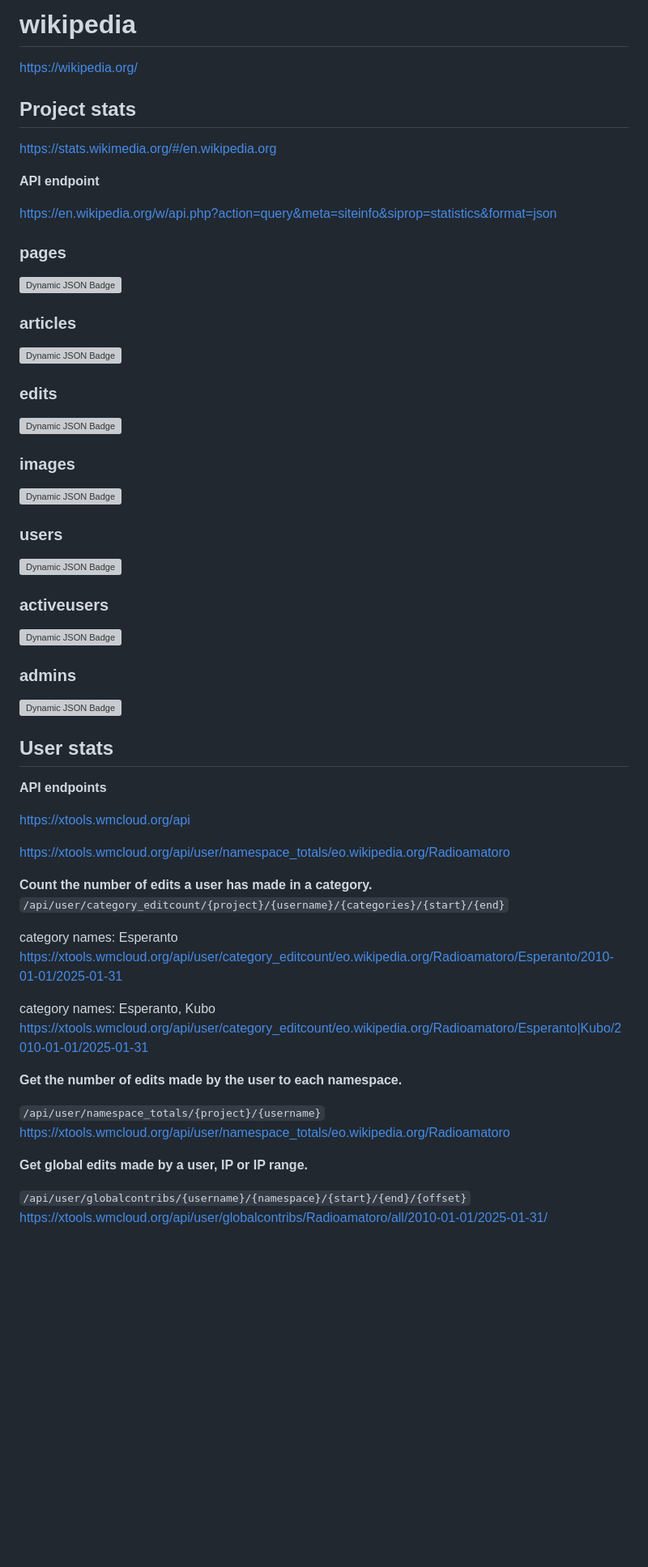
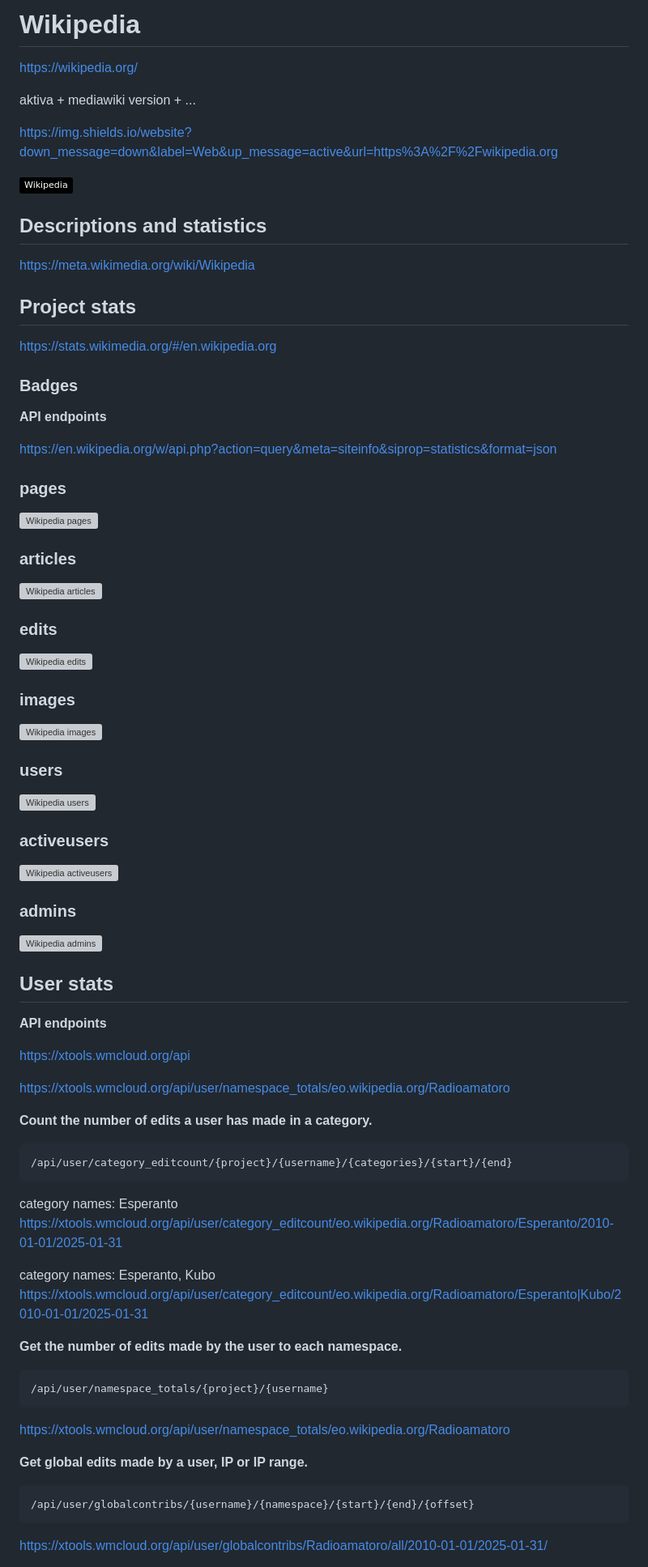
Before and after one commit to JaviRamosLab/shields.io-badges-Wikipedia-Wikimedia, a Markdown page: wikipedia badges.md, the part around one of its changes. Shown at 81% size. Drawn GitHub-style; badges without logos; blank space fills up the shorter version; grey boxes are pictures that could not be loaded.

````diff
--- a/wikipedia badges.md
+++ b/wikipedia badges.md
@@ -1,38 +1,50 @@
-wikipedia
+Wikipedia
 =====================
 
 https://wikipedia.org/
+
+aktiva + mediawiki version + ...
+
+https://img.shields.io/website?down_message=down&label=Web&up_message=active&url=https%3A%2F%2Fwikipedia.org
+
+
+![Wikipedia Badge](https://img.shields.io/badge/Wikipedia-000?logo=wikipedia&logoColor=fff&style=flat)
+
+## Descriptions and statistics
+https://meta.wikimedia.org/wiki/Wikipedia
 
 ## Project stats
 
 https://stats.wikimedia.org/#/en.wikipedia.org
 
-**API endpoint**
+### Badges
+
+**API endpoints**
 
 https://en.wikipedia.org/w/api.php?action=query&meta=siteinfo&siprop=statistics&format=json
 
 
 
 ### pages
-![Dynamic JSON Badge](https://img.shields.io/badge/dynamic/json?url=https%3A%2F%2Fen.wikipedia.org%2Fw%2Fapi.php%3Faction%3Dquery%26meta%3Dsiteinfo%26siprop%3Dstatistics%26format%3Djson&query=%24.query.statistics.pages&suffix=%20pages&logo=wikipedia&label=wikipedia%20(en)&link=https%3A%2F%2Fen.wikipedia.org%2F)
+![Wikipedia pages](https://img.shields.io/badge/dynamic/json?url=https%3A%2F%2Fen.wikipedia.org%2Fw%2Fapi.php%3Faction%3Dquery%26meta%3Dsiteinfo%26siprop%3Dstatistics%26format%3Djson&query=%24.query.statistics.pages&suffix=%20pages&logo=wikipedia&label=wikipedia%20(en)&link=https%3A%2F%2Fen.wikipedia.org%2F)
 
 ### articles
-![Dynamic JSON Badge](https://img.shields.io/badge/dynamic/json?url=https%3A%2F%2Fen.wikipedia.org%2Fw%2Fapi.php%3Faction%3Dquery%26meta%3Dsiteinfo%26siprop%3Dstatistics%26format%3Djson&query=%24.query.statistics.articles&suffix=%20articles&logo=wikipedia&label=wikipedia%20(en)&link=https%3A%2F%2Fen.wikipedia.org%2F)
+![Wikipedia articles](https://img.shields.io/badge/dynamic/json?url=https%3A%2F%2Fen.wikipedia.org%2Fw%2Fapi.php%3Faction%3Dquery%26meta%3Dsiteinfo%26siprop%3Dstatistics%26format%3Djson&query=%24.query.statistics.articles&suffix=%20articles&logo=wikipedia&label=wikipedia%20(en)&link=https%3A%2F%2Fen.wikipedia.org%2F)
 
 ### edits
-![Dynamic JSON Badge](https://img.shields.io/badge/dynamic/json?url=https%3A%2F%2Fen.wikipedia.org%2Fw%2Fapi.php%3Faction%3Dquery%26meta%3Dsiteinfo%26siprop%3Dstatistics%26format%3Djson&query=%24.query.statistics.edits&suffix=%20edits&logo=wikipedia&label=wikipedia%20(en)&link=https%3A%2F%2Fen.wikipedia.org%2F)
+![Wikipedia edits](https://img.shields.io/badge/dynamic/json?url=https%3A%2F%2Fen.wikipedia.org%2Fw%2Fapi.php%3Faction%3Dquery%26meta%3Dsiteinfo%26siprop%3Dstatistics%26format%3Djson&query=%24.query.statistics.edits&suffix=%20edits&logo=wikipedia&label=wikipedia%20(en)&link=https%3A%2F%2Fen.wikipedia.org%2F)
 
 ### images
-![Dynamic JSON Badge](https://img.shields.io/badge/dynamic/json?url=https%3A%2F%2Fen.wikipedia.org%2Fw%2Fapi.php%3Faction%3Dquery%26meta%3Dsiteinfo%26siprop%3Dstatistics%26format%3Djson&query=%24.query.statistics.images&suffix=%20images&logo=wikipedia&label=wikipedia%20(en)&link=https%3A%2F%2Fen.wikipedia.org%2F)
+![Wikipedia images](https://img.shields.io/badge/dynamic/json?url=https%3A%2F%2Fen.wikipedia.org%2Fw%2Fapi.php%3Faction%3Dquery%26meta%3Dsiteinfo%26siprop%3Dstatistics%26format%3Djson&query=%24.query.statistics.images&suffix=%20images&logo=wikipedia&label=wikipedia%20(en)&link=https%3A%2F%2Fen.wikipedia.org%2F)
 
 ### users
-![Dynamic JSON Badge](https://img.shields.io/badge/dynamic/json?url=https%3A%2F%2Fen.wikipedia.org%2Fw%2Fapi.php%3Faction%3Dquery%26meta%3Dsiteinfo%26siprop%3Dstatistics%26format%3Djson&query=%24.query.statistics.users&suffix=%20users&logo=wikipedia&label=wikipedia%20(en)&link=https%3A%2F%2Fen.wikipedia.org%2F)
+![Wikipedia users](https://img.shields.io/badge/dynamic/json?url=https%3A%2F%2Fen.wikipedia.org%2Fw%2Fapi.php%3Faction%3Dquery%26meta%3Dsiteinfo%26siprop%3Dstatistics%26format%3Djson&query=%24.query.statistics.users&suffix=%20users&logo=wikipedia&label=wikipedia%20(en)&link=https%3A%2F%2Fen.wikipedia.org%2F)
 
 ### activeusers
-![Dynamic JSON Badge](https://img.shields.io/badge/dynamic/json?url=https%3A%2F%2Fen.wikipedia.org%2Fw%2Fapi.php%3Faction%3Dquery%26meta%3Dsiteinfo%26siprop%3Dstatistics%26format%3Djson&query=%24.query.statistics.activeusers&suffix=%20activeusers&logo=wikipedia&label=wikipedia%20(en)&link=https%3A%2F%2Fen.wikipedia.org%2F)
+![Wikipedia activeusers](https://img.shields.io/badge/dynamic/json?url=https%3A%2F%2Fen.wikipedia.org%2Fw%2Fapi.php%3Faction%3Dquery%26meta%3Dsiteinfo%26siprop%3Dstatistics%26format%3Djson&query=%24.query.statistics.activeusers&suffix=%20activeusers&logo=wikipedia&label=wikipedia%20(en)&link=https%3A%2F%2Fen.wikipedia.org%2F)
 
 ### admins
-![Dynamic JSON Badge](https://img.shields.io/badge/dynamic/json?url=https%3A%2F%2Fen.wikipedia.org%2Fw%2Fapi.php%3Faction%3Dquery%26meta%3Dsiteinfo%26siprop%3Dstatistics%26format%3Djson&query=%24.query.statistics.admins&suffix=%20admins&logo=wikipedia&label=wikipedia%20(en)&link=https%3A%2F%2Fen.wikipedia.org%2F)
+![Wikipedia admins](https://img.shields.io/badge/dynamic/json?url=https%3A%2F%2Fen.wikipedia.org%2Fw%2Fapi.php%3Faction%3Dquery%26meta%3Dsiteinfo%26siprop%3Dstatistics%26format%3Djson&query=%24.query.statistics.admins&suffix=%20admins&logo=wikipedia&label=wikipedia%20(en)&link=https%3A%2F%2Fen.wikipedia.org%2F)
 
 ## User stats
 
@@ -44,7 +56,9 @@ https://xtools.wmcloud.org/api/user/namespace_totals/eo.wikipedia.org/Radioamato
 
 
 **Count the number of edits a user has made in a category.**
-`/api/user/category_editcount/{project}/{username}/{categories}/{start}/{end}`
+```
+/api/user/category_editcount/{project}/{username}/{categories}/{start}/{end}
+```
 
 category names: Esperanto
 https://xtools.wmcloud.org/api/user/category_editcount/eo.wikipedia.org/Radioamatoro/Esperanto/2010-01-01/2025-01-31
@@ -54,12 +68,18 @@ https://xtools.wmcloud.org/api/user/category_editcount/eo.wikipedia.org/Radioama
 
 **Get the number of edits made by the user to each namespace.**
 
-`/api/user/namespace_totals/{project}/{username}`
+```
+/api/user/namespace_totals/{project}/{username}
+```
+
 https://xtools.wmcloud.org/api/user/namespace_totals/eo.wikipedia.org/Radioamatoro
 
 **Get global edits made by a user, IP or IP range.**
 <!-- 50 last redactions -->
-`/api/user/globalcontribs/{username}/{namespace}/{start}/{end}/{offset}`
+```
+/api/user/globalcontribs/{username}/{namespace}/{start}/{end}/{offset}
+```
+
 https://xtools.wmcloud.org/api/user/globalcontribs/Radioamatoro/all/2010-01-01/2025-01-31/
 
 **Count the number of pages created by a user.**
````
Also changed, not shown: other parts of wikipedia badges.md (+35 -4 lines).
